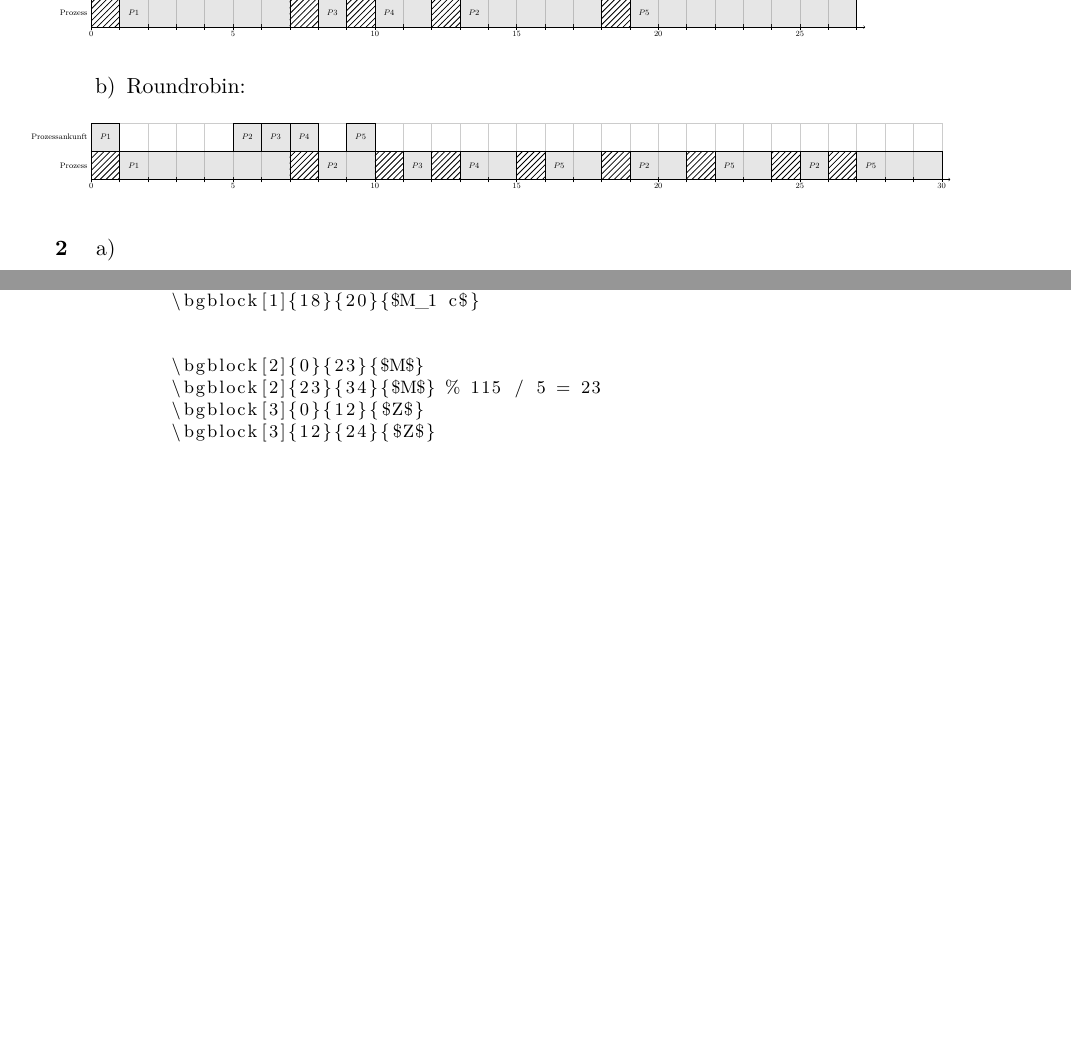
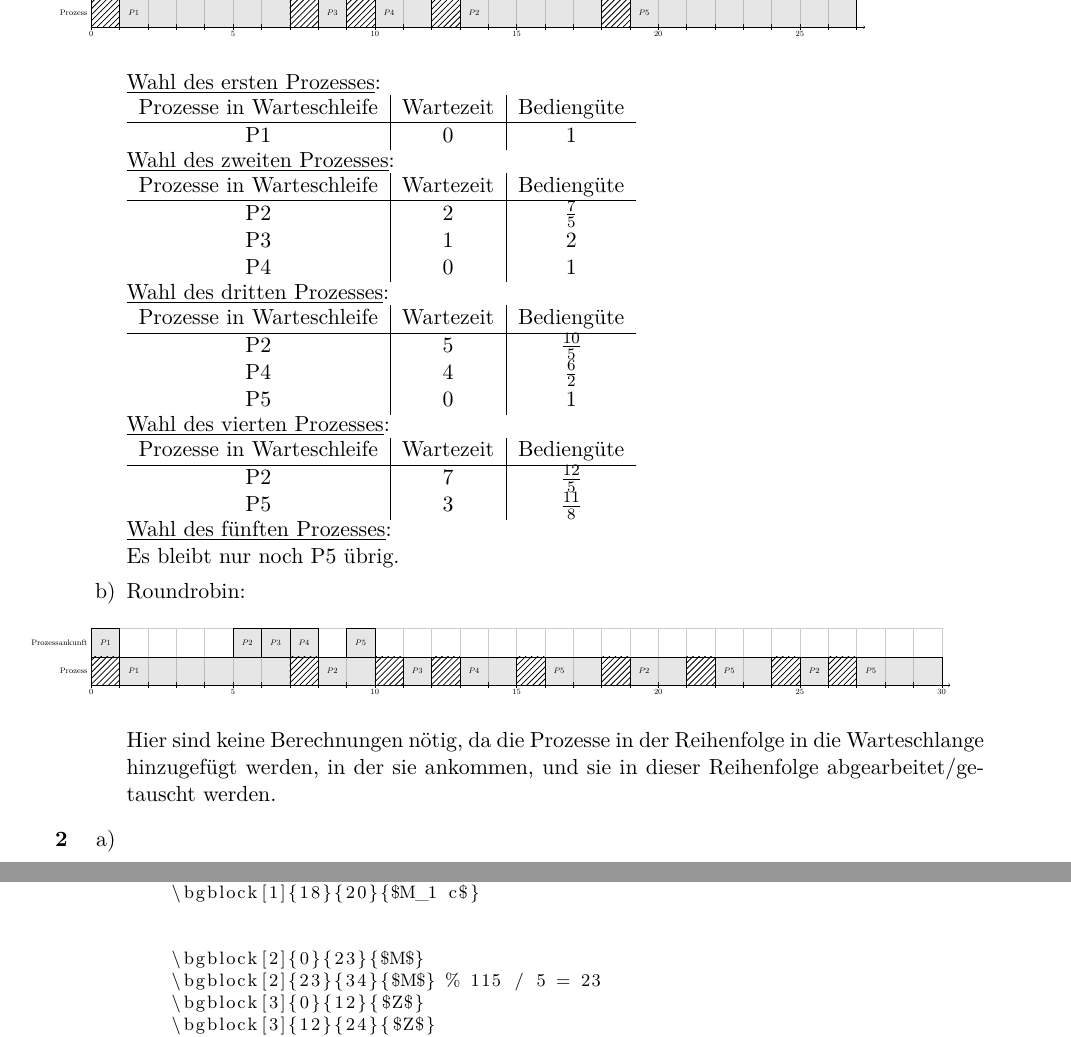
Before and after one commit to opatut/gss, a LaTeX document (blatt04/blatt04.tex): two parts of pages 1 and 2 of 2 before the commit and two parts of pages 1 and 2 of 3 after it, joined at a grey line, cut so that both start at the same text, the shorter picture padded with empty space. Compiled offline with pdfLaTeX.

Commit message:
Adds calculations to 1 and "fixes" the 3rd diagram

```diff
--- a/blatt04/blatt04.tex
+++ b/blatt04/blatt04.tex
@@ -60,10 +60,47 @@
     \begin{figure}[h]
         \scalebox{0.5}{\input{blockdiagram1.tex}}
     \end{figure}
+
+
+    \underline{Wahl des ersten Prozesses}:\\
+    \begin{tabular}{c|c|c}
+        Prozesse in Warteschleife & Wartezeit & Bediengüte \\
+        \hline
+        P1 & 0 & $1$\\
+    \end{tabular} \\
+    \underline{Wahl des zweiten Prozesses}:\\
+    \begin{tabular}{c|c|c}
+        Prozesse in Warteschleife & Wartezeit & Bediengüte \\
+        \hline
+        P2 & 2 & $\frac{7}{5}$ \\
+        P3 & 1 & $2$ \\
+        P4 & 0 & $1$ \\
+    \end{tabular} \\
+    \underline{Wahl des dritten Prozesses}:\\
+    \begin{tabular}{c|c|c}
+        Prozesse in Warteschleife & Wartezeit & Bediengüte \\
+        \hline
+        P2 & 5 & $\frac{10}{5}$ \\
+        P4 & 4 & $\frac{6}{2}$ \\
+        P5 & 0 & $1$\\
+    \end{tabular} \\
+    \underline{Wahl des vierten Prozesses}:\\
+    \begin{tabular}{c|c|c}
+        Prozesse in Warteschleife & Wartezeit & Bediengüte \\
+        \hline
+        P2 & 7 & $\frac{12}{5}$ \\
+        P5 & 3 & $\frac{11}{8}$ \\
+    \end{tabular} \\
+    \underline{Wahl des fünften Prozesses}:\\
+    Es bleibt nur noch P5 übrig.
     \item[b)] Roundrobin:
     \begin{figure}[h]
         \scalebox{0.5}{\input{blockdiagram2.tex}}
     \end{figure}
+
+    Hier sind keine Berechnungen nötig, da die Prozesse in der Reihenfolge
+    in die Warteschlange hinzugefügt werden, in der sie ankommen, und sie in
+    dieser Reihenfolge abgearbeitet/getauscht werden.
 \end{itemize}
 
 \item[\textbf{2}]
```
Also changed, not shown: blatt04/blatt04.tex (40 more changed lines).
